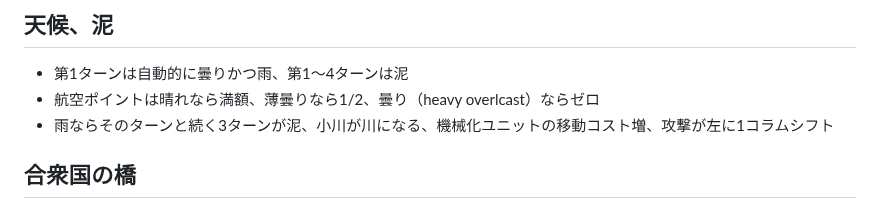
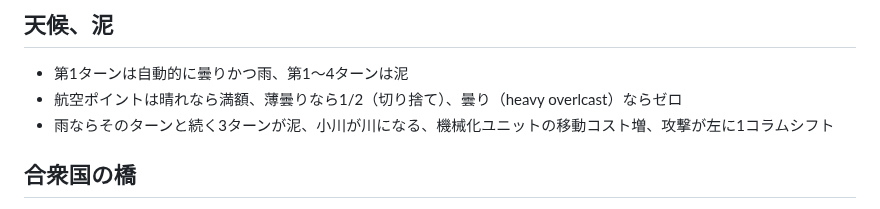
Before and after one commit to gameape/wargame, a Markdown page: pattons_third_army.md, the part around the change. Rendered like a GitHub page.

```diff
--- a/pattons_third_army.md
+++ b/pattons_third_army.md
@@ -48,7 +48,7 @@
 ## 天候、泥
 
 - 第1ターンは自動的に曇りかつ雨、第1～4ターンは泥
-- 航空ポイントは晴れなら満額、薄曇りなら1/2、曇り（heavy overlcast）ならゼロ
+- 航空ポイントは晴れなら満額、薄曇りなら1/2（切り捨て）、曇り（heavy overlcast）ならゼロ
 - 雨ならそのターンと続く3ターンが泥、小川が川になる、機械化ユニットの移動コスト増、攻撃が左に1コラムシフト
 
 ## 合衆国の橋
```
